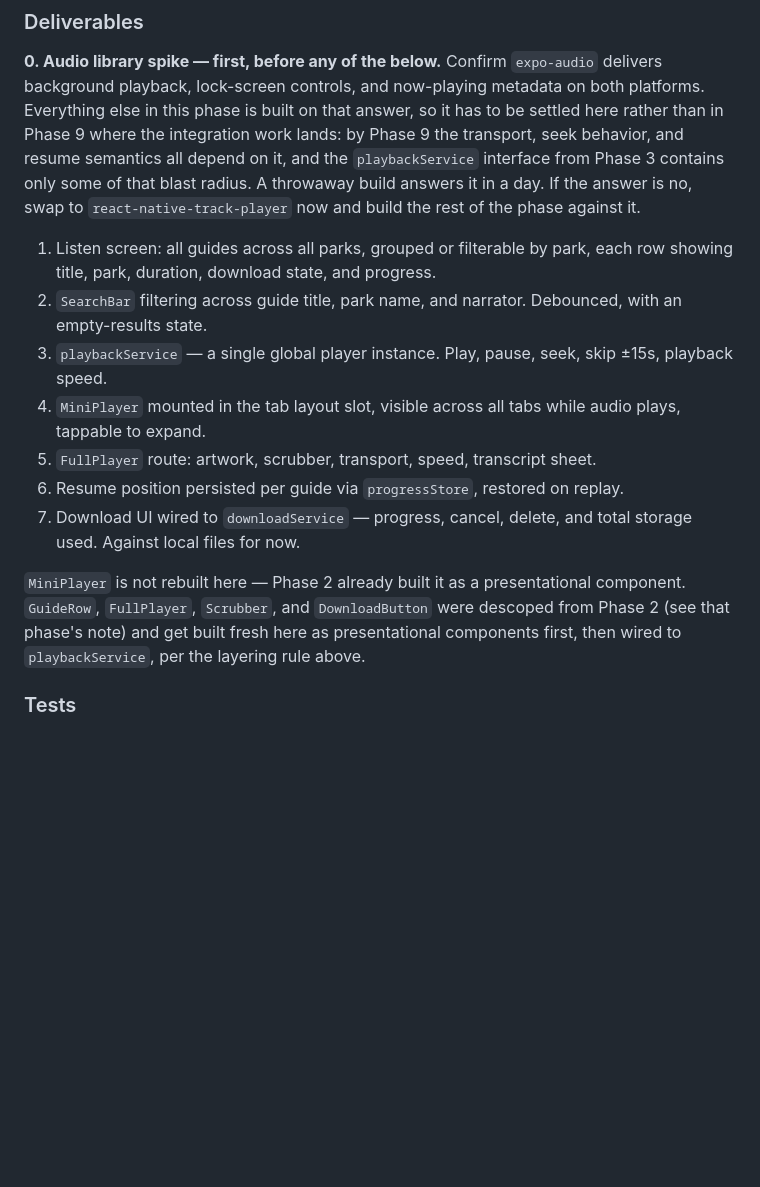
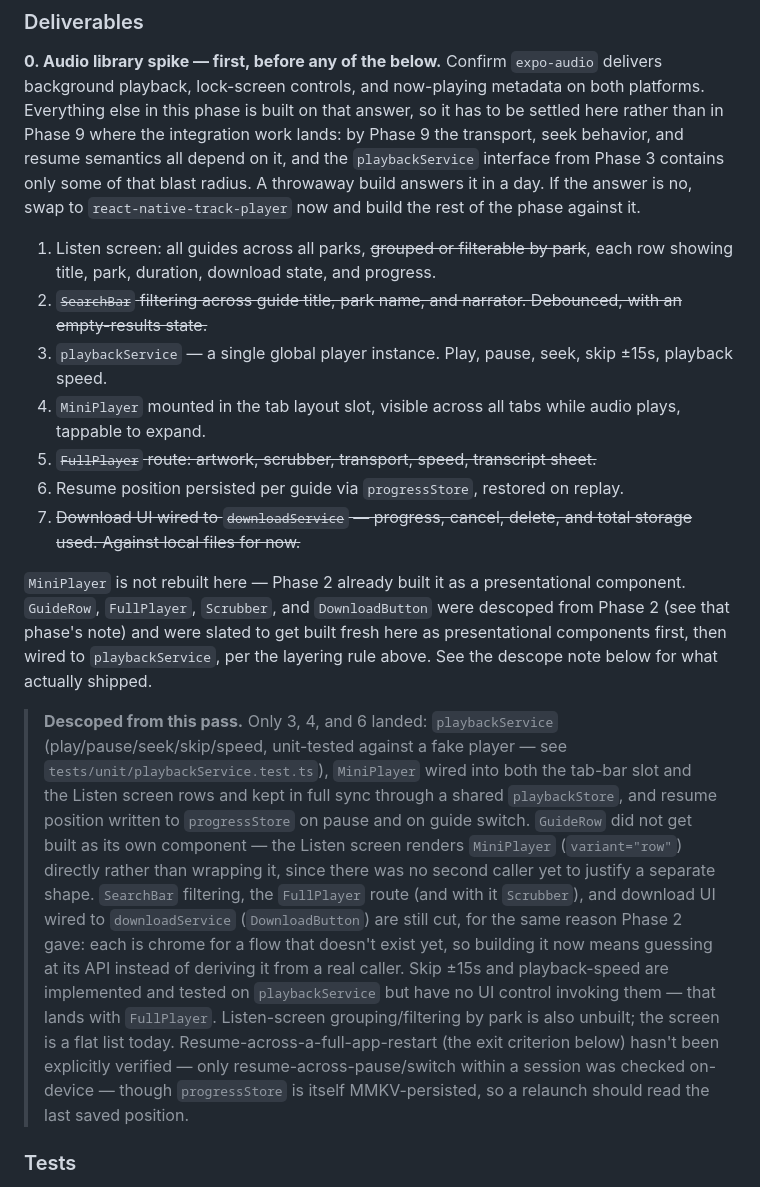
Before and after one commit to handbitesdog/dpard-150, a Markdown page: IMPLEMENTATION.md, the part around the change. Rendered like a GitHub page; blank space fills up the shorter version.

Commit message:
docs(phase4): note descoped FullPlayer, search, and downloads
Phase 4 shipped only playbackService, MiniPlayer sync, and
pause/switch resume. FullPlayer, SearchBar filtering, download UI,
GuideRow, and Listen-screen grouping were cut; record what actually
landed and why, matching the Phase 2 descope note's format.

```diff
--- a/IMPLEMENTATION.md
+++ b/IMPLEMENTATION.md
@@ -249,15 +249,17 @@ Every page phase assumes bundled fixture audio, not the CDN. Phase 9 swaps in re
 
 **0. Audio library spike — first, before any of the below.** Confirm `expo-audio` delivers background playback, lock-screen controls, and now-playing metadata on both platforms. Everything else in this phase is built on that answer, so it has to be settled here rather than in Phase 9 where the integration work lands: by Phase 9 the transport, seek behavior, and resume semantics all depend on it, and the `playbackService` interface from Phase 3 contains only some of that blast radius. A throwaway build answers it in a day. If the answer is no, swap to `react-native-track-player` now and build the rest of the phase against it.
 
-1. Listen screen: all guides across all parks, grouped or filterable by park, each row showing title, park, duration, download state, and progress.
-2. `SearchBar` filtering across guide title, park name, and narrator. Debounced, with an empty-results state.
+1. Listen screen: all guides across all parks, ~~grouped or filterable by park~~, each row showing title, park, duration, download state, and progress.
+2. ~~`SearchBar` filtering across guide title, park name, and narrator. Debounced, with an empty-results state.~~
 3. `playbackService` — a single global player instance. Play, pause, seek, skip ±15s, playback speed.
 4. `MiniPlayer` mounted in the tab layout slot, visible across all tabs while audio plays, tappable to expand.
-5. `FullPlayer` route: artwork, scrubber, transport, speed, transcript sheet.
+5. ~~`FullPlayer` route: artwork, scrubber, transport, speed, transcript sheet.~~
 6. Resume position persisted per guide via `progressStore`, restored on replay.
-7. Download UI wired to `downloadService` — progress, cancel, delete, and total storage used. Against local files for now.
+7. ~~Download UI wired to `downloadService` — progress, cancel, delete, and total storage used. Against local files for now.~~
 
-`MiniPlayer` is not rebuilt here — Phase 2 already built it as a presentational component. `GuideRow`, `FullPlayer`, `Scrubber`, and `DownloadButton` were descoped from Phase 2 (see that phase's note) and get built fresh here as presentational components first, then wired to `playbackService`, per the layering rule above.
+`MiniPlayer` is not rebuilt here — Phase 2 already built it as a presentational component. `GuideRow`, `FullPlayer`, `Scrubber`, and `DownloadButton` were descoped from Phase 2 (see that phase's note) and were slated to get built fresh here as presentational components first, then wired to `playbackService`, per the layering rule above. See the descope note below for what actually shipped.
+
+> **Descoped from this pass.** Only 3, 4, and 6 landed: `playbackService` (play/pause/seek/skip/speed, unit-tested against a fake player — see `tests/unit/playbackService.test.ts`), `MiniPlayer` wired into both the tab-bar slot and the Listen screen rows and kept in full sync through a shared `playbackStore`, and resume position written to `progressStore` on pause and on guide switch. `GuideRow` did not get built as its own component — the Listen screen renders `MiniPlayer` (`variant="row"`) directly rather than wrapping it, since there was no second caller yet to justify a separate shape. `SearchBar` filtering, the `FullPlayer` route (and with it `Scrubber`), and download UI wired to `downloadService` (`DownloadButton`) are still cut, for the same reason Phase 2 gave: each is chrome for a flow that doesn't exist yet, so building it now means guessing at its API instead of deriving it from a real caller. Skip ±15s and playback-speed are implemented and tested on `playbackService` but have no UI control invoking them — that lands with `FullPlayer`. Listen-screen grouping/filtering by park is also unbuilt; the screen is a flat list today. Resume-across-a-full-app-restart (the exit criterion below) hasn't been explicitly verified — only resume-across-pause/switch within a session was checked on-device — though `progressStore` is itself MMKV-persisted, so a relaunch should read the last saved position.
 
 ### Tests
 - Component: search filters correctly and handles no-match; `GuideRow` renders all download states; `MiniPlayer` hides when nothing is playing and survives tab switches.
```
